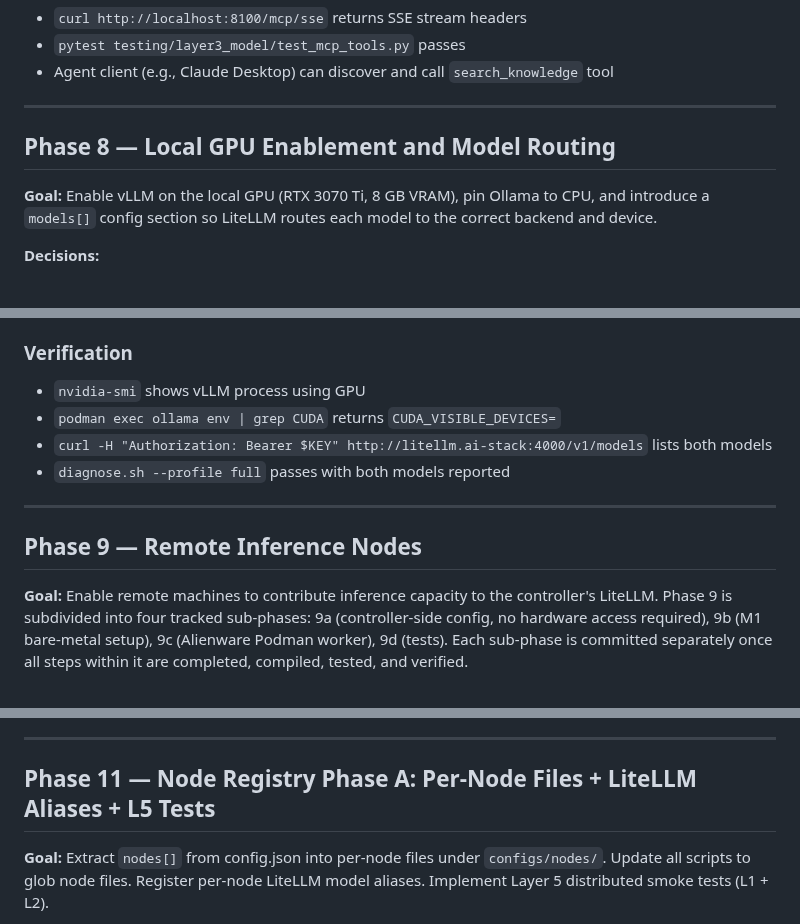
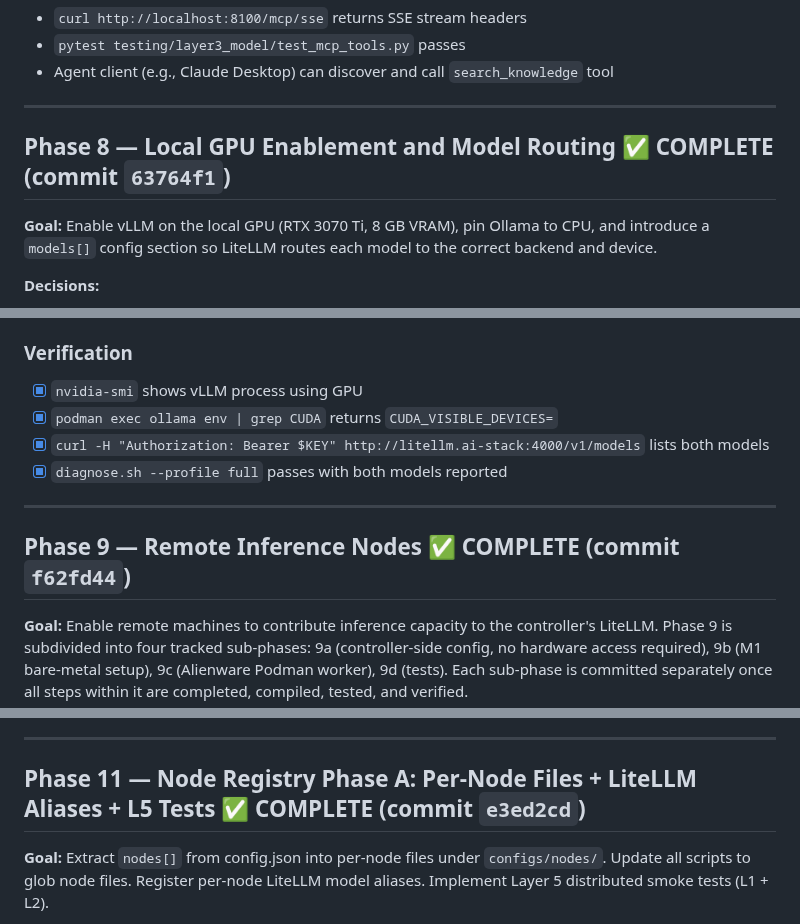
Before and after one commit to digital-michael/local-lab-ai-stack, a Markdown page: docs/ai_stack_blueprint/ai_stack_checklist.md, 3 parts joined by grey strips. Rendered like a GitHub page.

```diff
--- a/docs/ai_stack_blueprint/ai_stack_checklist.md
+++ b/docs/ai_stack_blueprint/ai_stack_checklist.md
@@ -445,7 +445,7 @@ This section defines the reproducible, sequenced implementation plan across all
 
 ---
 
-## Phase 8 — Local GPU Enablement and Model Routing
+## Phase 8 — Local GPU Enablement and Model Routing ✅ COMPLETE (commit `63764f1`)
 
 **Goal:** Enable vLLM on the local GPU (RTX 3070 Ti, 8 GB VRAM), pin Ollama to CPU, and introduce a `models[]` config section so LiteLLM routes each model to the correct backend and device.
 
@@ -509,14 +509,14 @@ This section defines the reproducible, sequenced implementation plan across all
 - LiteLLM config auto-generated from `models[]`
 
 ### Verification
-- `nvidia-smi` shows vLLM process using GPU
-- `podman exec ollama env | grep CUDA` returns `CUDA_VISIBLE_DEVICES=`
-- `curl -H "Authorization: Bearer $KEY" http://litellm.ai-stack:4000/v1/models` lists both models
-- `diagnose.sh --profile full` passes with both models reported
+- [x] `nvidia-smi` shows vLLM process using GPU
+- [x] `podman exec ollama env | grep CUDA` returns `CUDA_VISIBLE_DEVICES=`
+- [x] `curl -H "Authorization: Bearer $KEY" http://litellm.ai-stack:4000/v1/models` lists both models
+- [x] `diagnose.sh --profile full` passes with both models reported
 
 ---
 
-## Phase 9 — Remote Inference Nodes
+## Phase 9 — Remote Inference Nodes ✅ COMPLETE (commit `f62fd44`)
 
 **Goal:** Enable remote machines to contribute inference capacity to the controller's LiteLLM. Phase 9 is subdivided into four tracked sub-phases: 9a (controller-side config, no hardware access required), 9b (M1 bare-metal setup), 9c (Alienware Podman worker), 9d (tests). Each sub-phase is committed separately once all steps within it are completed, compiled, tested, and verified.
 
@@ -737,7 +737,7 @@ This section defines the reproducible, sequenced implementation plan across all
 
 ---
 
-## Phase 11 — Node Registry Phase A: Per-Node Files + LiteLLM Aliases + L5 Tests
+## Phase 11 — Node Registry Phase A: Per-Node Files + LiteLLM Aliases + L5 Tests ✅ COMPLETE (commit `e3ed2cd`)
 
 **Goal:** Extract `nodes[]` from config.json into per-node files under `configs/nodes/`. Update all scripts to glob node files. Register per-node LiteLLM model aliases. Implement Layer 5 distributed smoke tests (L1 + L2).
 
```
Also changed, not shown: other parts of docs/ai_stack_blueprint/ai_stack_checklist.md (+28 -28 lines).
